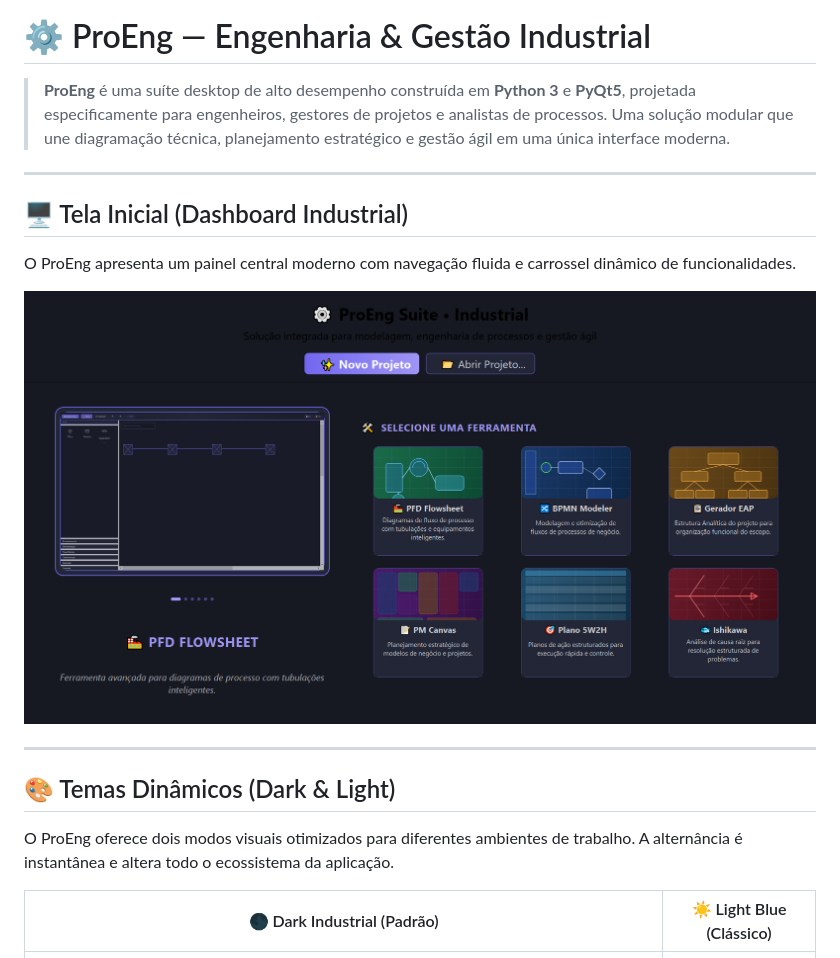
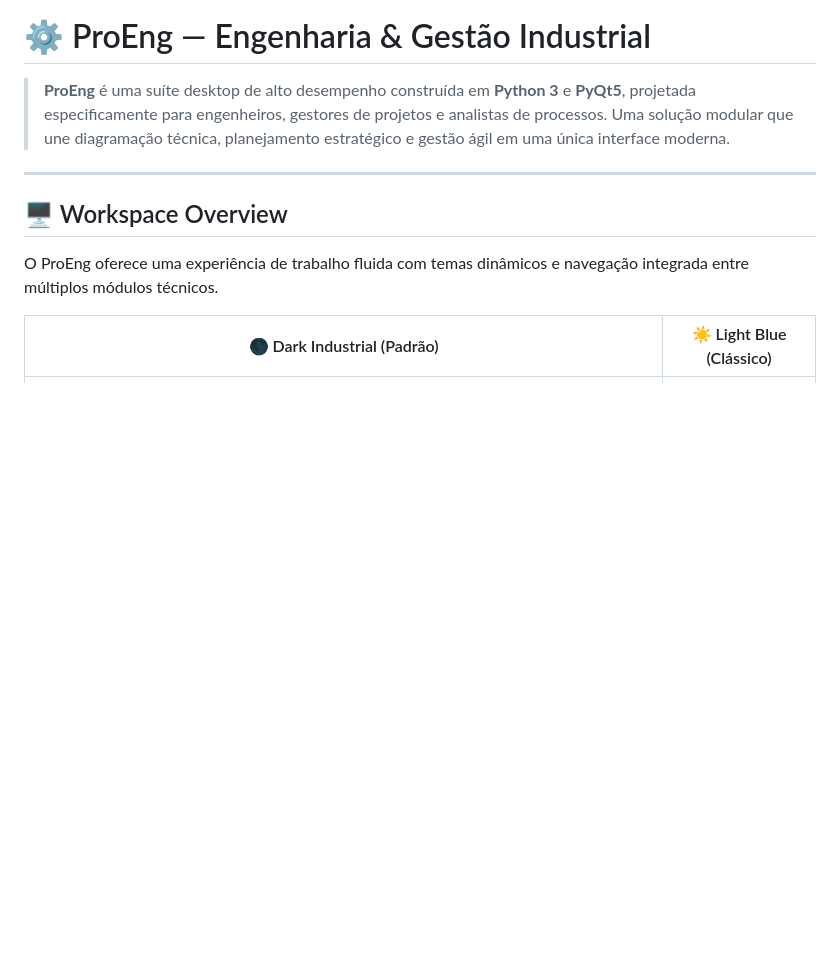
Before and after one commit to sasal0519/proeng, a Markdown page: README.md, the part around one of its changes. Rendered like a GitHub page; blank space fills up the shorter version.

```diff
--- a/README.md
+++ b/README.md
@@ -4,17 +4,9 @@
 
 ---
 
-## 🖥️ Tela Inicial (Dashboard Industrial)
+## 🖥️ Workspace Overview
 
-O ProEng apresenta um painel central moderno com navegação fluida e carrossel dinâmico de funcionalidades.
-
-![Welcome Screen](proeng/resources/screenshots/welcome_dark.png)
-
----
-
-## 🎨 Temas Dinâmicos (Dark & Light)
-
-O ProEng oferece dois modos visuais otimizados para diferentes ambientes de trabalho. A alternância é instantânea e altera todo o ecossistema da aplicação.
+O ProEng oferece uma experiência de trabalho fluida com temas dinâmicos e navegação integrada entre múltiplos módulos técnicos.
 
 | 🌑 Dark Industrial (Padrão) | ☀️ Light Blue (Clássico) |
 | :---: | :---: |
```
Also changed, not shown: other parts of README.md (+26 -45 lines).
